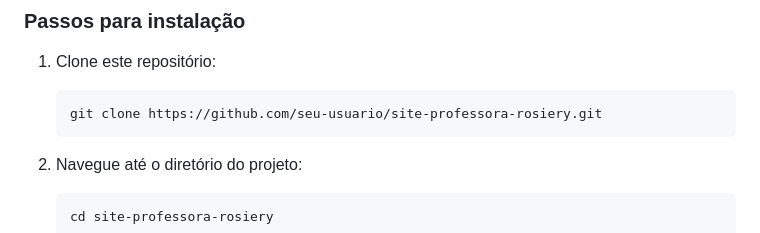
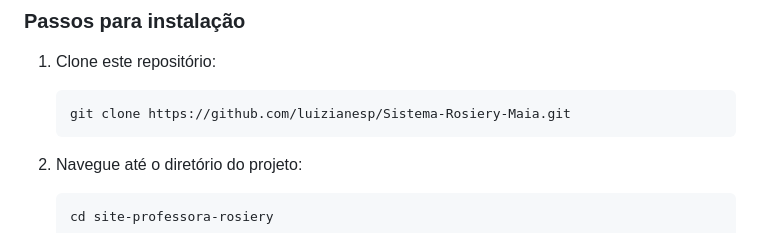
Before and after one commit to luizianesp/Sistema-Rosiery-Maia, a Markdown page: README.md, the part around the change. Drawn GitHub-style.

````diff
--- a/README.md
+++ b/README.md
@@ -40,7 +40,7 @@ Site profissional acadêmico com design moderno e responsivo, utilizando cores e
 
 1. Clone este repositório:
    ```bash
-   git clone https://github.com/seu-usuario/site-professora-rosiery.git
+   git clone https://github.com/luizianesp/Sistema-Rosiery-Maia.git
    ```
 
 2. Navegue até o diretório do projeto:
````
